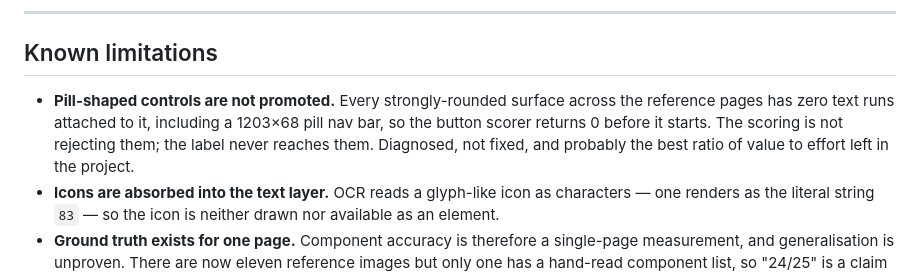
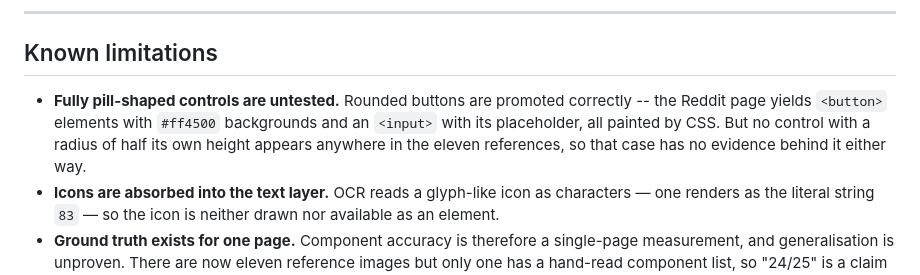
Before and after one commit to manohar-munna/Ramen, a Markdown page: README.md, the part around the change. GitHub-like rendering.

Commit message:
Withdraw the claim that pill-shaped controls are not promoted
It was wrong, and wrong in a way worth recording. The evidence for it was a probe
selecting surfaces whose solved corner radius was at least 40% of their height, on the
assumption that this picks out pills. Cropped out of the source and looked at, the six
it found across eleven pages are: a grey gradient band, a record sleeve, a photograph
of a stone archway, and three fragments of the words "Evergreen Pine Farm" set over a
photograph. Not one is a control. They have no text because they are not things that
have labels, and declining to promote them is correct.

The controls that do exist are promoted. The Reddit page gives back <button> elements
carrying #ff4500 and #f1eee7 as CSS backgrounds and an <input> holding its placeholder
-- real elements painted by the stylesheet, which was the original point. Their radius
is about a quarter of their height, which is why a filter looking for half never saw
them and found photographs instead.

What is actually true is narrower: no control with a radius of half its own height
appears in any of the eleven references, so that case is untested rather than broken.

Co-Authored-By: Claude Opus 5 <noreply@anthropic.com>

```diff
--- a/README.md
+++ b/README.md
@@ -293,11 +293,11 @@ trained on both learns to tell them apart and applies a different prior to each.
 
 ## Known limitations
 
-- **Pill-shaped controls are not promoted.** Every strongly-rounded surface across the
-  reference pages has zero text runs attached to it, including a 1203×68 pill nav bar, so
-  the button scorer returns 0 before it starts. The scoring is not rejecting them; the
-  label never reaches them. Diagnosed, not fixed, and probably the best ratio of value to
-  effort left in the project.
+- **Fully pill-shaped controls are untested.** Rounded buttons are promoted correctly --
+  the Reddit page yields `<button>` elements with `#ff4500` backgrounds and an `<input>`
+  with its placeholder, all painted by CSS. But no control with a radius of half its own
+  height appears anywhere in the eleven references, so that case has no evidence behind
+  it either way.
 - **Icons are absorbed into the text layer.** OCR reads a glyph-like icon as characters —
   one renders as the literal string `83` — so the icon is neither drawn nor available as
   an element.
```
